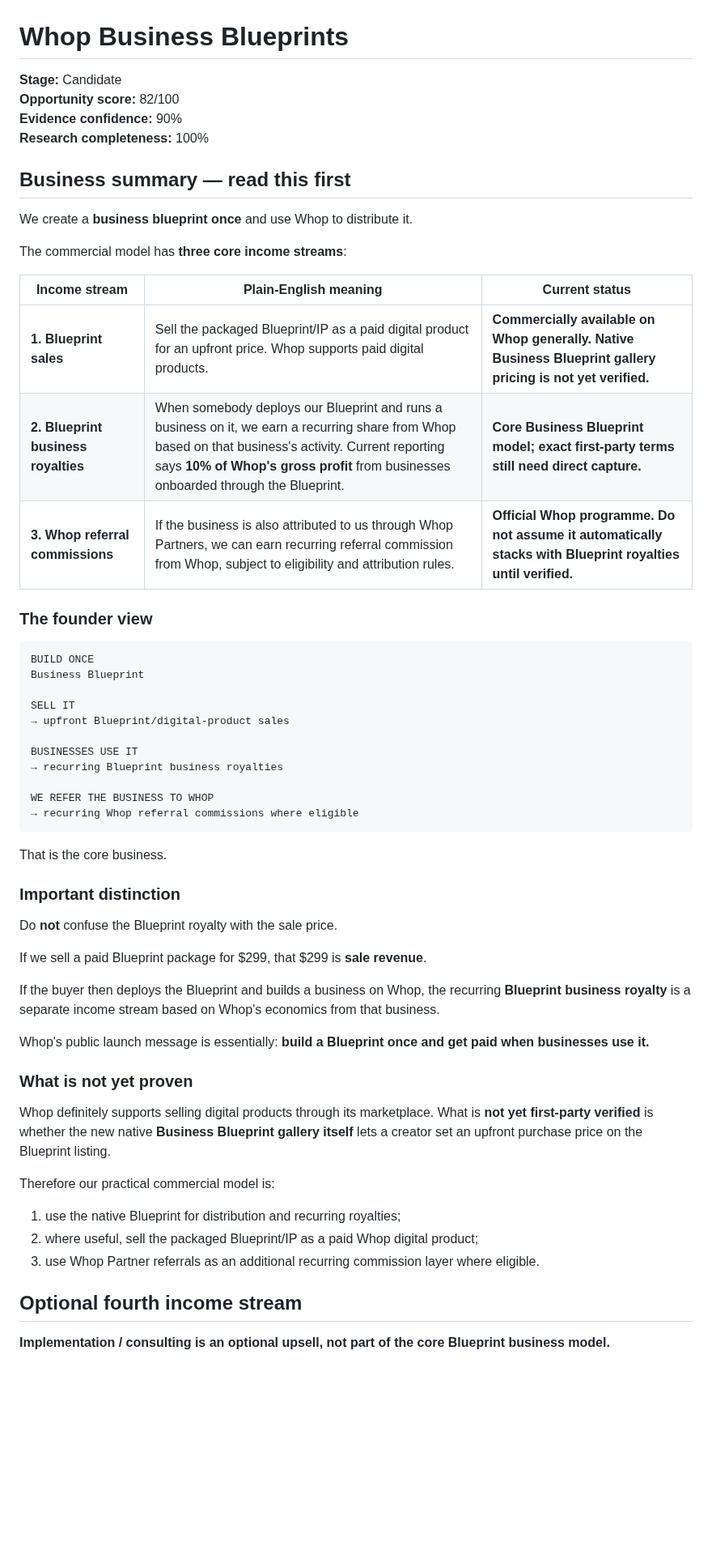
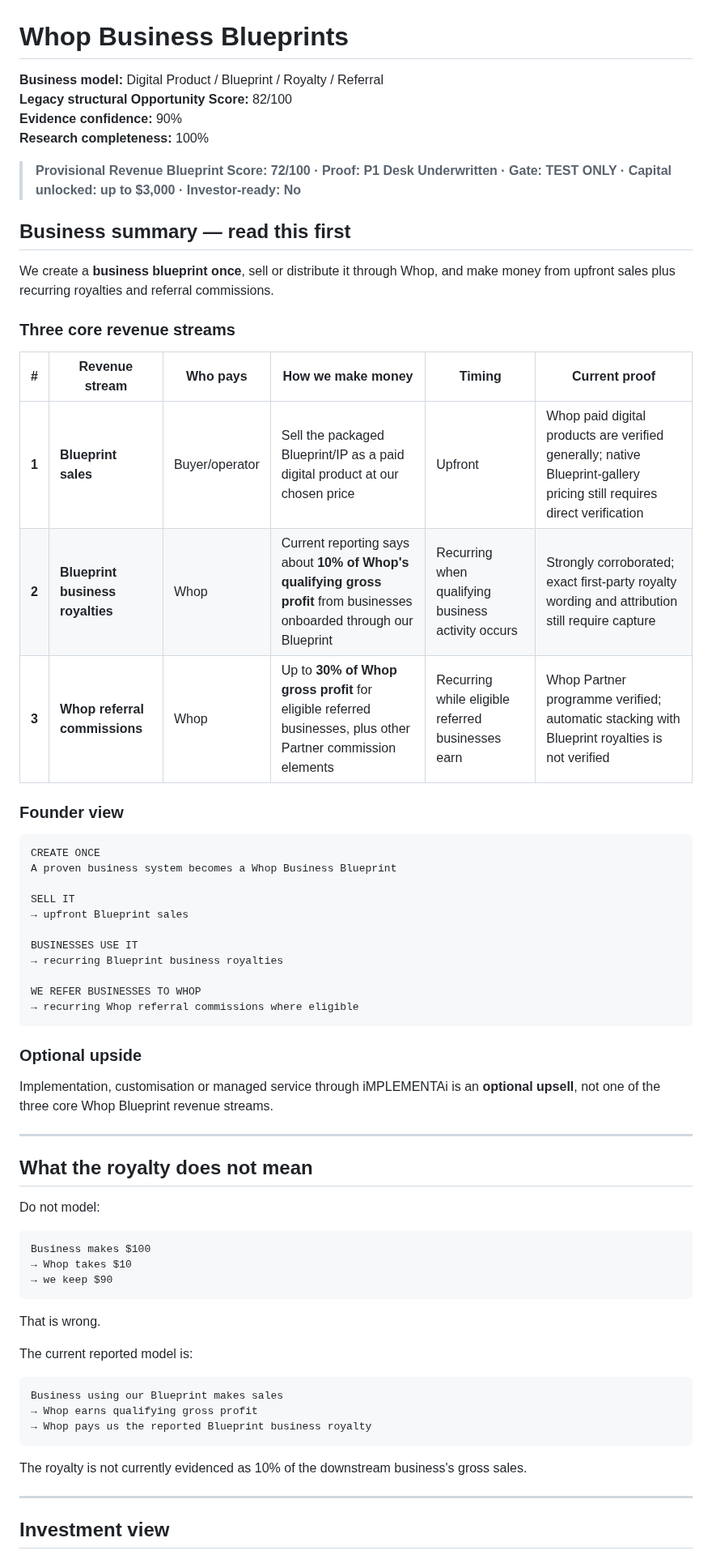
Before and after one commit to david-aicoach/drf, a Markdown page: businesses/whop-business-blueprints/README.md, the part around one of its changes. Shown at 81% size. GitHub-like rendering; blank space fills up the shorter version.

Commit message:
Issue #60: move Whop to the investor-ready factory format

````diff
--- a/businesses/whop-business-blueprints/README.md
+++ b/businesses/whop-business-blueprints/README.md
@@ -1,61 +1,69 @@
 # Whop Business Blueprints
 
-**Stage:** Candidate
-**Opportunity score:** 82/100
+**Business model:** Digital Product / Blueprint / Royalty / Referral
+**Legacy structural Opportunity Score:** 82/100
 **Evidence confidence:** 90%
 **Research completeness:** 100%
 
+> **Provisional Revenue Blueprint Score: 72/100 · Proof: P1 Desk Underwritten · Gate: TEST ONLY · Capital unlocked: up to $3,000 · Investor-ready: No**
+
 ## Business summary — read this first
 
-We create a **business blueprint once** and use Whop to distribute it.
+We create a **business blueprint once**, sell or distribute it through Whop, and make money from upfront sales plus recurring royalties and referral commissions.
 
-The commercial model has **three core income streams**:
+### Three core revenue streams
 
-| Income stream | Plain-English meaning | Current status |
-|---|---|---|
-| **1. Blueprint sales** | Sell the packaged Blueprint/IP as a paid digital product for an upfront price. Whop supports paid digital products. | **Commercially available on Whop generally. Native Business Blueprint gallery pricing is not yet verified.** |
-| **2. Blueprint business royalties** | When somebody deploys our Blueprint and runs a business on it, we earn a recurring share from Whop based on that business's activity. Current reporting says **10% of Whop's gross profit** from businesses onboarded through the Blueprint. | **Core Business Blueprint model; exact first-party terms still need direct capture.** |
-| **3. Whop referral commissions** | If the business is also attributed to us through Whop Partners, we can earn recurring referral commission from Whop, subject to eligibility and attribution rules. | **Official Whop programme. Do not assume it automatically stacks with Blueprint royalties until verified.** |
+| # | Revenue stream | Who pays | How we make money | Timing | Current proof |
+|---|---|---|---|---|---|
+| **1** | **Blueprint sales** | Buyer/operator | Sell the packaged Blueprint/IP as a paid digital product at our chosen price | Upfront | Whop paid digital products are verified generally; native Blueprint-gallery pricing still requires direct verification |
+| **2** | **Blueprint business royalties** | Whop | Current reporting says about **10% of Whop's qualifying gross profit** from businesses onboarded through our Blueprint | Recurring when qualifying business activity occurs | Strongly corroborated; exact first-party royalty wording and attribution still require capture |
+| **3** | **Whop referral commissions** | Whop | Up to **30% of Whop gross profit** for eligible referred businesses, plus other Partner commission elements | Recurring while eligible referred businesses earn | Whop Partner programme verified; automatic stacking with Blueprint royalties is not verified |
 
-### The founder view
+### Founder view
 
 ```text
-BUILD ONCE
-Business Blueprint
+CREATE ONCE
+A proven business system becomes a Whop Business Blueprint
 
 SELL IT
-→ upfront Blueprint/digital-product sales
+→ upfront Blueprint sales
 
 BUSINESSES USE IT
 → recurring Blueprint business royalties
 
-WE REFER THE BUSINESS TO WHOP
+WE REFER BUSINESSES TO WHOP
 → recurring Whop referral commissions where eligible
 ```
 
-That is the core business.
+### Optional upside
 
-### Important distinction
+Implementation, customisation or managed service through iMPLEMENTAi is an **optional upsell**, not one of the three core Whop Blueprint revenue streams.
 
-Do **not** confuse the Blueprint royalty with the sale price.
+---
 
-If we sell a paid Blueprint package for $299, that $299 is **sale revenue**.
+## What the royalty does not mean
 
-If the buyer then deploys the Blueprint and builds a business on Whop, the recurring **Blueprint business royalty** is a separate income stream based on Whop's economics from that business.
+Do not model:
 
-Whop's public launch message is essentially: **build a Blueprint once and get paid when businesses use it.**
+```text
+Business makes $100
+→ Whop takes $10
+→ we keep $90
+```
 
-### What is not yet proven
+That is wrong.
 
-Whop definitely supports selling digital products through its marketplace. What is **not yet first-party verified** is whether the new native **Business Blueprint gallery itself** lets a creator set an upfront purchase price on the Blueprint listing.
+The current reported model is:
 
-Therefore our practical commercial model is:
+```text
+Business using our Blueprint makes sales
+→ Whop earns qualifying gross profit
+→ Whop pays us the reported Blueprint business royalty
+```
 
-1. use the native Blueprint for distribution and recurring royalties;
-2. where useful, sell the packaged Blueprint/IP as a paid Whop digital product;
-3. use Whop Partner referrals as an additional recurring commission layer where eligible.
+The royalty is not currently evidenced as 10% of the downstream business's gross sales.
 
-## Optional fourth income stream
+---
 
-**Implementation / consulting is an optional upsell, not part of the core Blueprint business model.**
+## Investment view
 
````
Also changed, not shown: other parts of businesses/whop-business-blueprints/README.md (+112 -25 lines).
